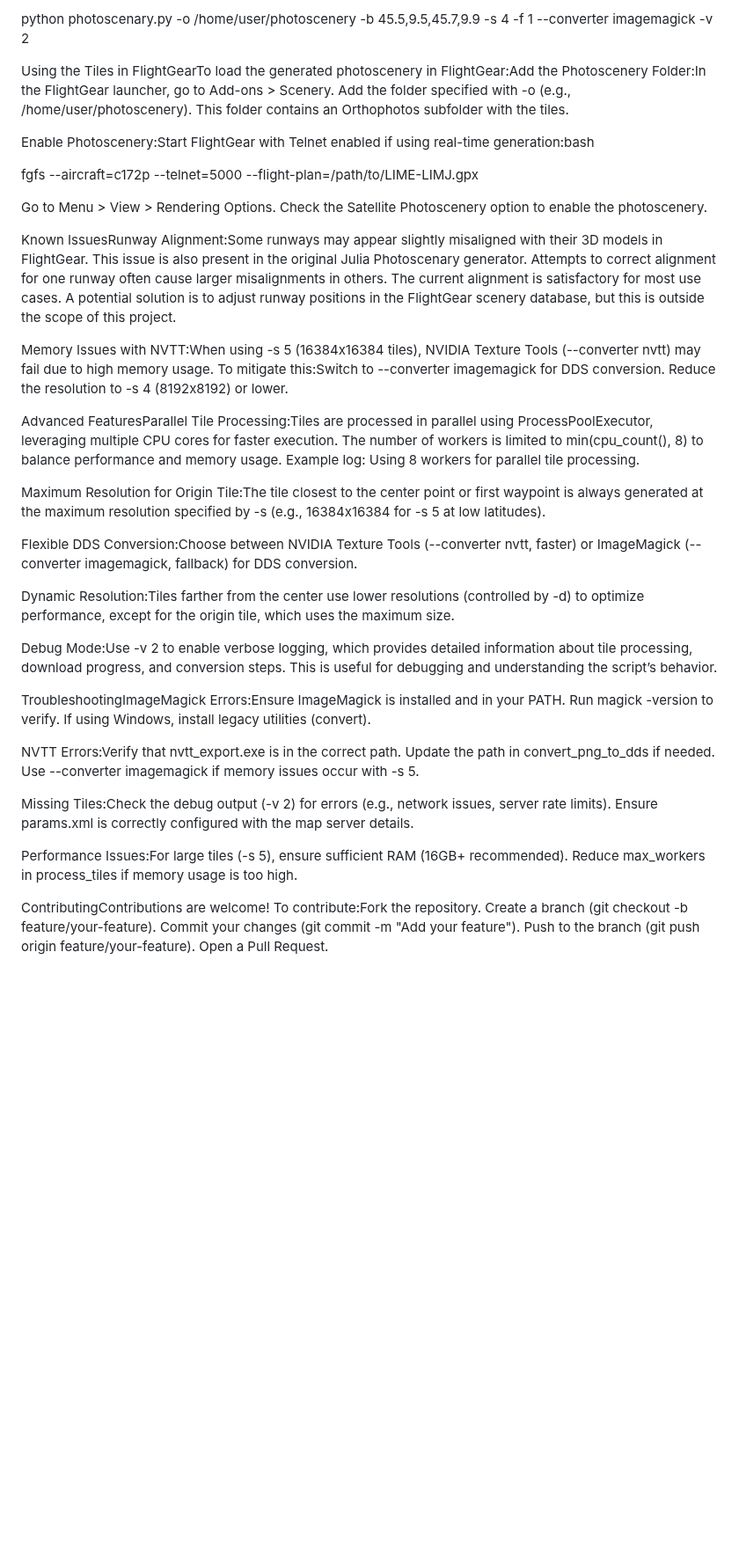
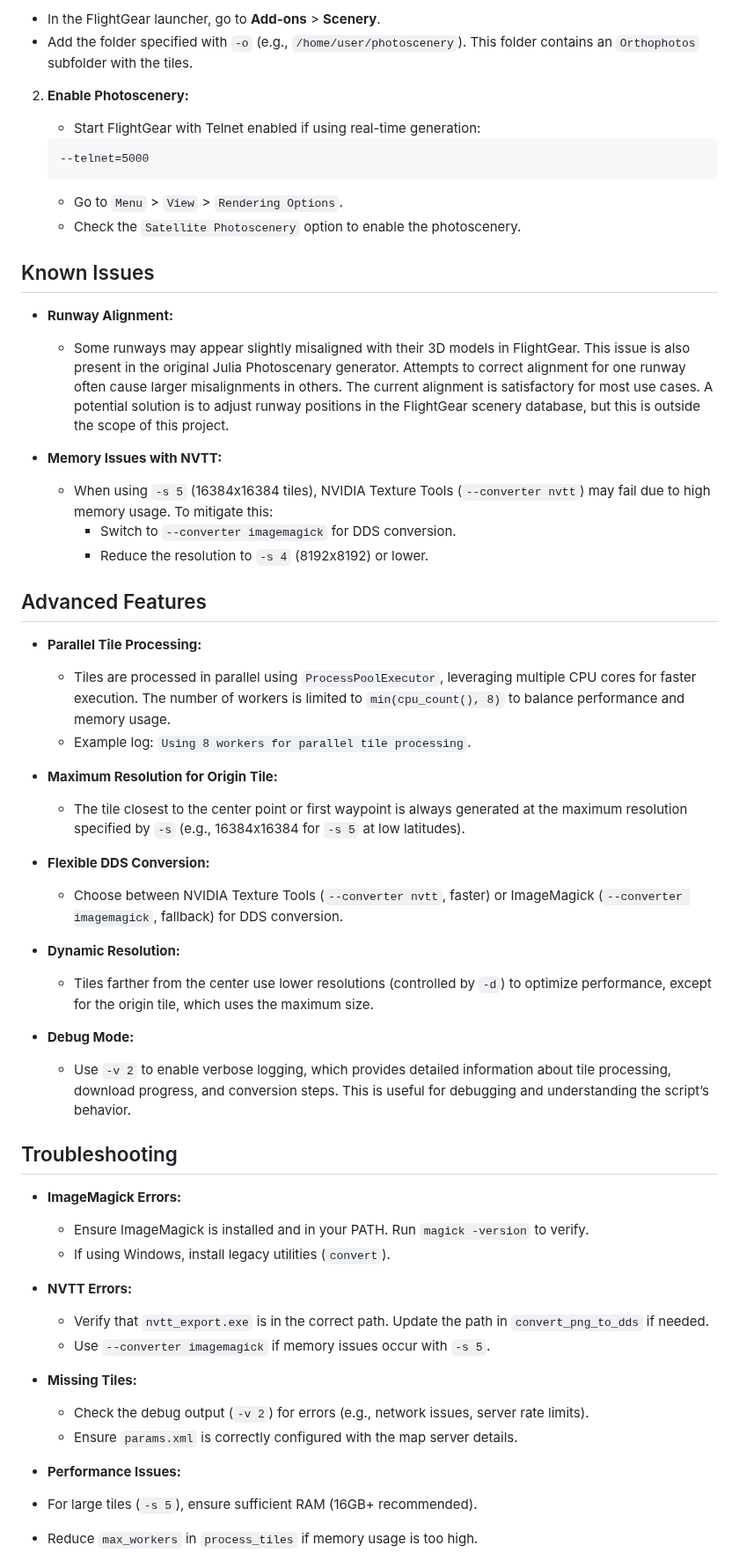
Before and after one commit to jeanmcal/Photoscenary_FGPhotopy, a Markdown page: README.md, the part around one of its changes. Shown at 88% size. Drawn GitHub-style; blank space fills up the shorter version.

````diff
--- a/README.md
+++ b/README.md
@@ -105,47 +144,59 @@ Download photoscenery for a specific rectangular area:bash
 
-python photoscenary.py -o /home/user/photoscenery -b 45.5,9.5,45.7,9.9 -s 4 -f 1 --converter imagemagick -v 2
+  - In the FlightGear launcher, go to **Add-ons** > **Scenery**.
+  - Add the folder specified with `-o` (e.g., `/home/user/photoscenery`). This folder contains an `Orthophotos` subfolder with the tiles.
 
-Using the Tiles in FlightGearTo load the generated photoscenery in FlightGear:Add the Photoscenery Folder:In the FlightGear launcher, go to Add-ons > Scenery.
-Add the folder specified with -o (e.g., /home/user/photoscenery). This folder contains an Orthophotos subfolder with the tiles.
+  2. **Enable Photoscenery:**
 
-Enable Photoscenery:Start FlightGear with Telnet enabled if using real-time generation:bash
+     - Start FlightGear with Telnet enabled if using real-time generation:
+      ```
+      --telnet=5000
+     ```
+      - Go to `Menu` > `View` > `Rendering Options`.
+      - Check the `Satellite Photoscenery` option to enable the photoscenery.
 
-fgfs --aircraft=c172p --telnet=5000 --flight-plan=/path/to/LIME-LIMJ.gpx
+## Known Issues
 
-Go to Menu > View > Rendering Options.
-Check the Satellite Photoscenery option to enable the photoscenery.
+  - **Runway Alignment:**
+    - Some runways may appear slightly misaligned with their 3D models in FlightGear. This issue is also present in the original Julia Photoscenary generator. Attempts to correct alignment for one runway often cause larger misalignments in others. The current alignment is satisfactory for most use cases. A potential solution is to adjust runway positions in the FlightGear scenery database, but this is outside the scope of this project.
 
-Known IssuesRunway Alignment:Some runways may appear slightly misaligned with their 3D models in FlightGear. This issue is also present in the original Julia Photoscenary generator. Attempts to correct alignment for one runway often cause larger misalignments in others. The current alignment is satisfactory for most use cases. A potential solution is to adjust runway positions in the FlightGear scenery database, but this is outside the scope of this project.
+  - **Memory Issues with NVTT:**
+    - When using `-s 5` (16384x16384 tiles), NVIDIA Texture Tools (`--converter nvtt`) may fail due to high memory usage. To mitigate this:
+      - Switch to `--converter imagemagick` for DDS conversion.
+      - Reduce the resolution to `-s 4` (8192x8192) or lower.
 
-Memory Issues with NVTT:When using -s 5 (16384x16384 tiles), NVIDIA Texture Tools (--converter nvtt) may fail due to high memory usage. To mitigate this:Switch to --converter imagemagick for DDS conversion.
-Reduce the resolution to -s 4 (8192x8192) or lower.
+## Advanced Features
 
-Advanced FeaturesParallel Tile Processing:Tiles are processed in parallel using ProcessPoolExecutor, leveraging multiple CPU cores for faster execution. The number of workers is limited to min(cpu_count(), 8) to balance performance and memory usage.
-Example log: Using 8 workers for parallel tile processing.
+  - **Parallel Tile Processing:**
+    - Tiles are processed in parallel using `ProcessPoolExecutor`, leveraging multiple CPU cores for faster execution. The number of workers is limited to `min(cpu_count(), 8)` to balance performance and memory usage.
+    - Example log: `Using 8 workers for parallel tile processing`.
 
-Maximum Resolution for Origin Tile:The tile closest to the center point or first waypoint is always generated at the maximum resolution specified by -s (e.g., 16384x16384 for -s 5 at low latitudes).
+  - **Maximum Resolution for Origin Tile:**
+    - The tile closest to the center point or first waypoint is always generated at the maximum resolution specified by `-s` (e.g., 16384x16384 for `-s 5` at low latitudes).
 
-Flexible DDS Conversion:Choose between NVIDIA Texture Tools (--converter nvtt, faster) or ImageMagick (--converter imagemagick, fallback) for DDS conversion.
+  - **Flexible DDS Conversion:**
+    - Choose between NVIDIA Texture Tools (`--converter nvtt`, faster) or ImageMagick (`--converter imagemagick`, fallback) for DDS conversion.
 
-Dynamic Resolution:Tiles farther from the center use lower resolutions (controlled by -d) to optimize performance, except for the origin tile, which uses the maximum size.
+  - **Dynamic Resolution:**
+    - Tiles farther from the center use lower resolutions (controlled by `-d`) to optimize performance, except for the origin tile, which uses the maximum size.
 
-Debug Mode:Use -v 2 to enable verbose logging, which provides detailed information about tile processing, download progress, and conversion steps. This is useful for debugging and understanding the script’s behavior.
+  - **Debug Mode:**
+    - Use `-v 2` to enable verbose logging, which provides detailed information about tile processing, download progress, and conversion steps. This is useful for debugging and understanding the script’s behavior.
 
-TroubleshootingImageMagick Errors:Ensure ImageMagick is installed and in your PATH. Run magick -version to verify.
-If using Windows, install legacy utilities (convert).
+ ## Troubleshooting
 
-NVTT Errors:Verify that nvtt_export.exe is in the correct path. Update the path in convert_png_to_dds if needed.
-Use --converter imagemagick if memory issues occur with -s 5.
+   - **ImageMagick Errors:**
+     - Ensure ImageMagick is installed and in your PATH. Run `magick -version` to verify.
+     - If using Windows, install legacy utilities (`convert`).
 
-Missing Tiles:Check the debug output (-v 2) for errors (e.g., network issues, server rate limits).
-Ensure params.xml is correctly configured with the map server details.
+   - **NVTT Errors:**
+     - Verify that `nvtt_export.exe` is in the correct path. Update the path in `convert_png_to_dds` if needed.
+     - Use `--converter imagemagick` if memory issues occur with `-s 5`.
 
-Performance Issues:For large tiles (-s 5), ensure sufficient RAM (16GB+ recommended).
-Reduce max_workers in process_tiles if memory usage is too high.
+   - **Missing Tiles:**
+     - Check the debug output (`-v 2`) for errors (e.g., network issues, server rate limits).
+     - Ensure `params.xml` is correctly configured with the map server details.
 
-ContributingContributions are welcome! To contribute:Fork the repository.
-Create a branch (git checkout -b feature/your-feature).
-Commit your changes (git commit -m "Add your feature").
-Push to the branch (git push origin feature/your-feature).
-Open a Pull Request.
+   - **Performance Issues:**
+   - For large tiles (`-s 5`), ensure sufficient RAM (16GB+ recommended).
+   - Reduce `max_workers` in `process_tiles` if memory usage is too high.
 
````
Also changed, not shown: other parts of README.md (+119 -74 lines).
